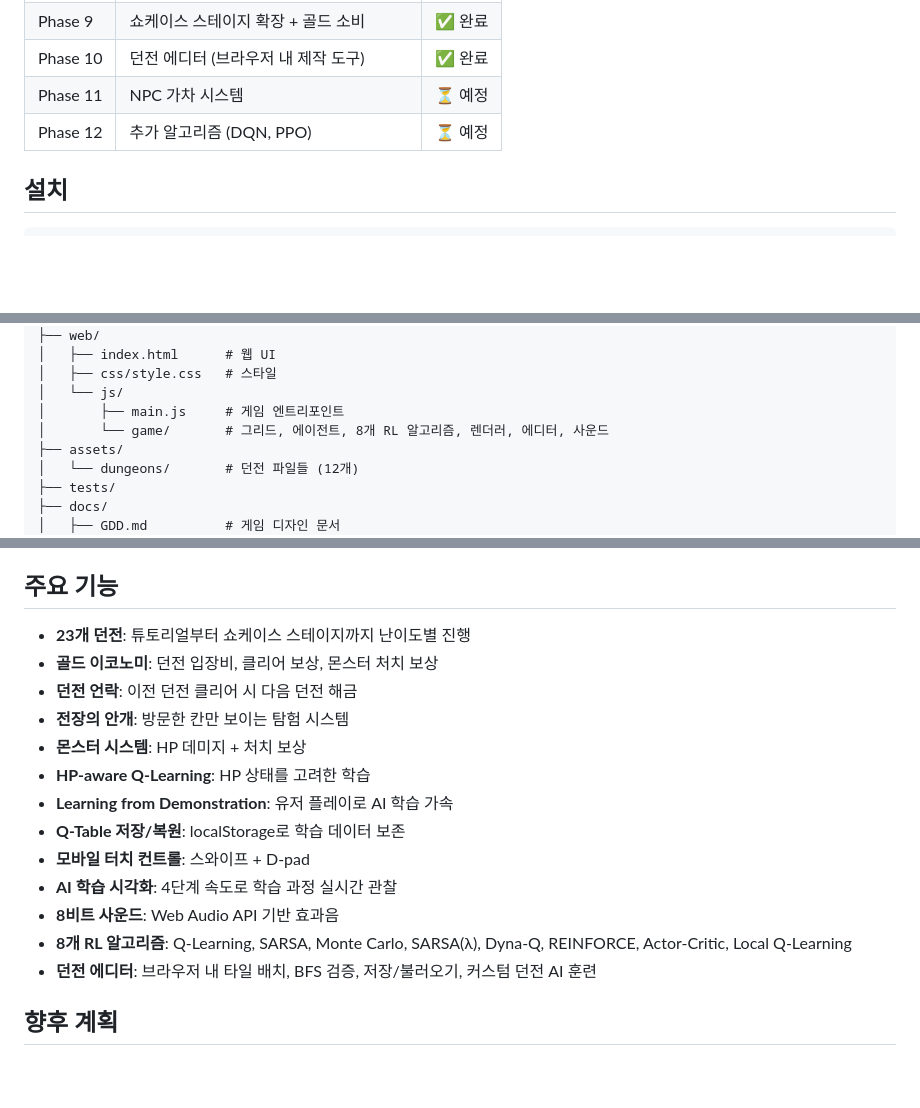
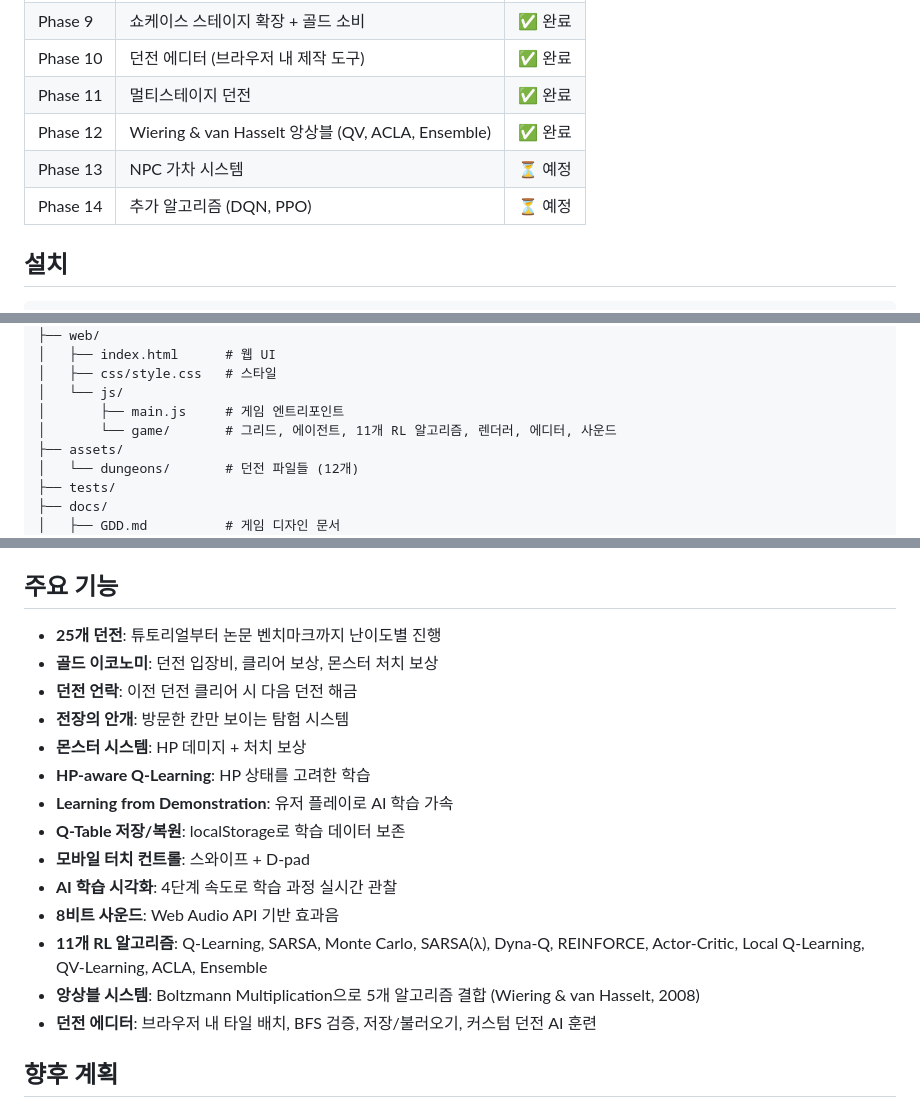
Before and after one commit to kalliroku/RLD, a Markdown page: README.md, 3 parts joined by grey strips. GitHub-like rendering; blank space fills up the shorter version.

Commit message:
Update docs for Phase 12: ensemble algorithms and paper maze stages
Co-Authored-By: Claude Opus 4.6 <noreply@anthropic.com>

```diff
--- a/README.md
+++ b/README.md
@@ -24,8 +24,10 @@ AI 모험가를 훈련시켜 던전을 공략하거나, 자신만의 던전을
 | Phase 8 | Q-Table 저장, 모바일 터치, AI 학습 시각화 | ✅ 완료 |
 | Phase 9 | 쇼케이스 스테이지 확장 + 골드 소비 | ✅ 완료 |
 | Phase 10 | 던전 에디터 (브라우저 내 제작 도구) | ✅ 완료 |
-| Phase 11 | NPC 가차 시스템 | ⏳ 예정 |
-| Phase 12 | 추가 알고리즘 (DQN, PPO) | ⏳ 예정 |
+| Phase 11 | 멀티스테이지 던전 | ✅ 완료 |
+| Phase 12 | Wiering & van Hasselt 앙상블 (QV, ACLA, Ensemble) | ✅ 완료 |
+| Phase 13 | NPC 가차 시스템 | ⏳ 예정 |
+| Phase 14 | 추가 알고리즘 (DQN, PPO) | ⏳ 예정 |
 
 ## 설치
 
@@ -117,7 +119,7 @@ RLD/
 │   ├── css/style.css   # 스타일
 │   └── js/
 │       ├── main.js     # 게임 엔트리포인트
-│       └── game/       # 그리드, 에이전트, 8개 RL 알고리즘, 렌더러, 에디터, 사운드
+│       └── game/       # 그리드, 에이전트, 11개 RL 알고리즘, 렌더러, 에디터, 사운드
 ├── assets/
 │   └── dungeons/       # 던전 파일들 (12개)
 ├── tests/
@@ -155,7 +157,7 @@ RLD/
 
 ## 주요 기능
 
-- **23개 던전**: 튜토리얼부터 쇼케이스 스테이지까지 난이도별 진행
+- **25개 던전**: 튜토리얼부터 논문 벤치마크까지 난이도별 진행
 - **골드 이코노미**: 던전 입장비, 클리어 보상, 몬스터 처치 보상
 - **던전 언락**: 이전 던전 클리어 시 다음 던전 해금
 - **전장의 안개**: 방문한 칸만 보이는 탐험 시스템
@@ -166,7 +168,8 @@ RLD/
 - **모바일 터치 컨트롤**: 스와이프 + D-pad
 - **AI 학습 시각화**: 4단계 속도로 학습 과정 실시간 관찰
 - **8비트 사운드**: Web Audio API 기반 효과음
-- **8개 RL 알고리즘**: Q-Learning, SARSA, Monte Carlo, SARSA(λ), Dyna-Q, REINFORCE, Actor-Critic, Local Q-Learning
+- **11개 RL 알고리즘**: Q-Learning, SARSA, Monte Carlo, SARSA(λ), Dyna-Q, REINFORCE, Actor-Critic, Local Q-Learning, QV-Learning, ACLA, Ensemble
+- **앙상블 시스템**: Boltzmann Multiplication으로 5개 알고리즘 결합 (Wiering & van Hasselt, 2008)
 - **던전 에디터**: 브라우저 내 타일 배치, BFS 검증, 저장/불러오기, 커스텀 던전 AI 훈련
 
 ## 향후 계획
```
Also changed, not shown: docs/GDD.md (+8 -1 lines).
